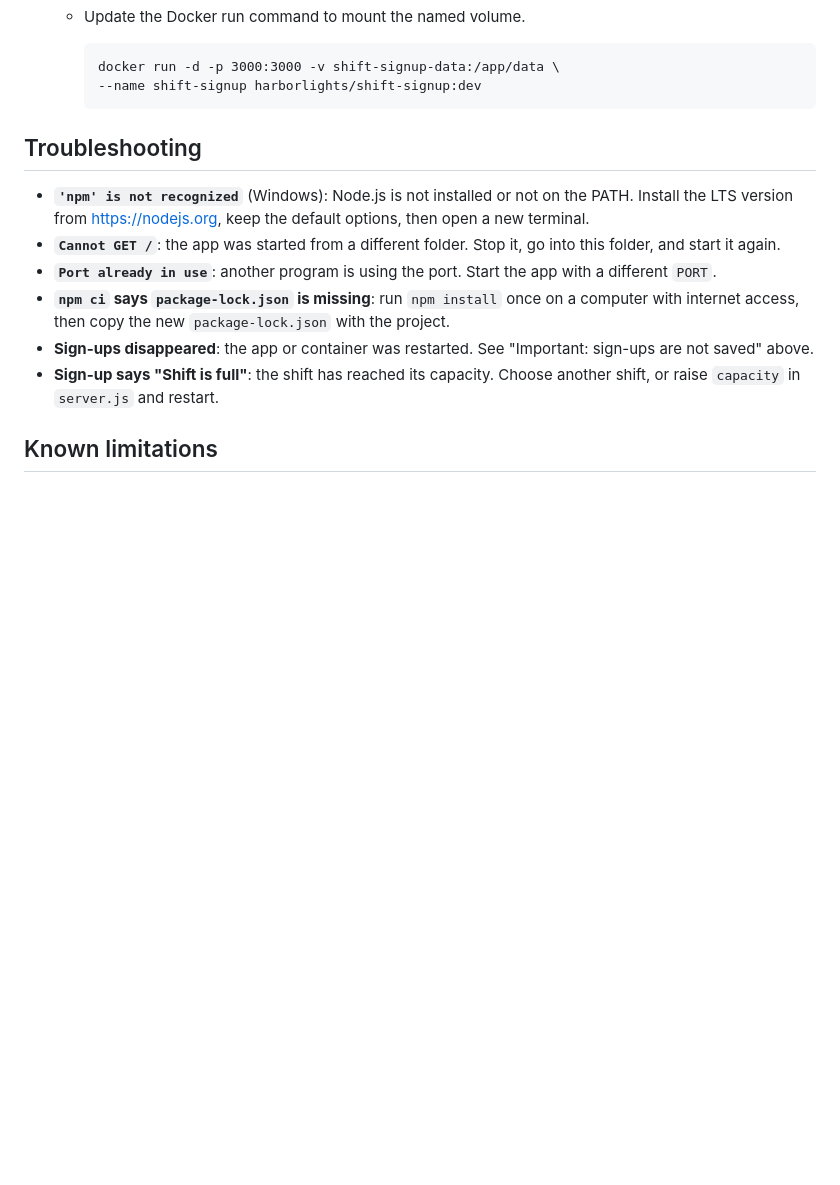
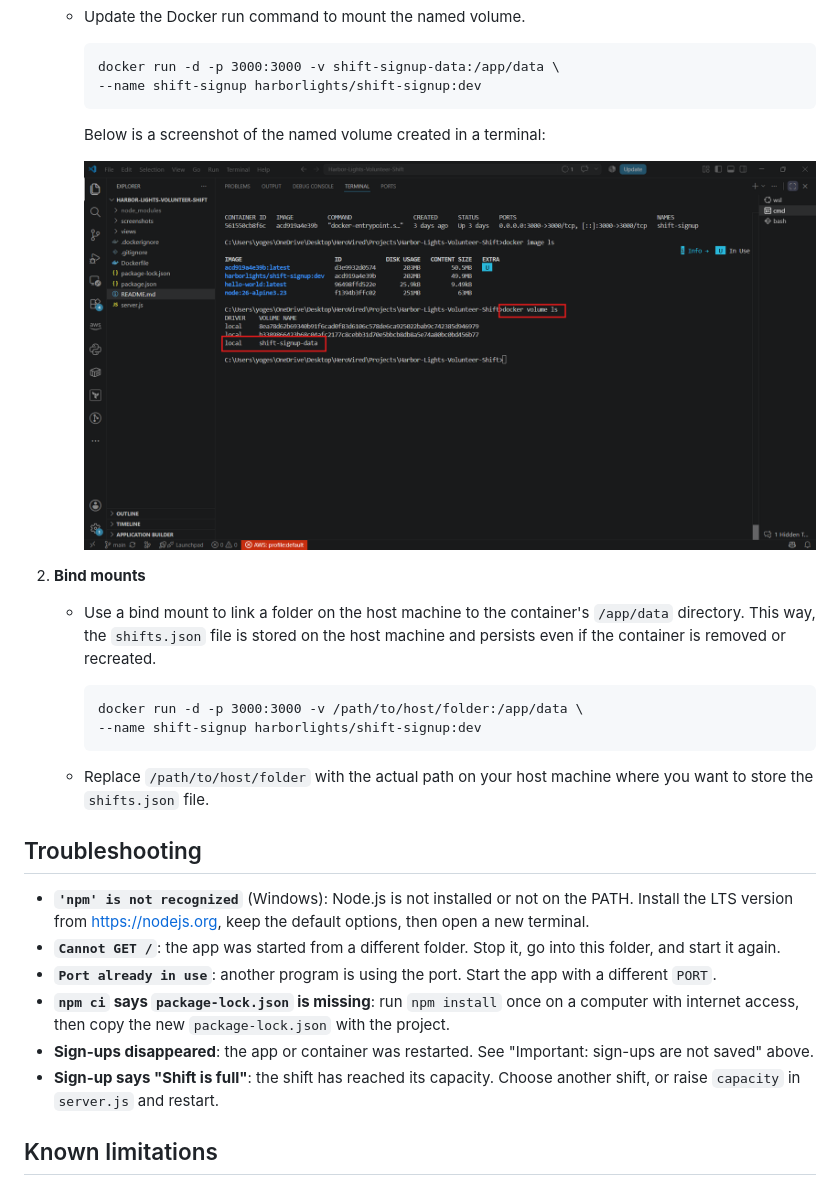
Before and after one commit to yogeshkmr805/Harbor-Lights, a Markdown page: README.md, the part around the change. GitHub-like rendering; blank space fills up the shorter version.

Commit message:
Add Docker volume and bind mount instructions

````diff
--- a/README.md
+++ b/README.md
@@ -148,6 +148,19 @@ Below is a screenshot of the `shifts.json` file created with same sign-ups as ab
         docker run -d -p 3000:3000 -v shift-signup-data:/app/data \
         --name shift-signup harborlights/shift-signup:dev
         ```
+        Below is a screenshot of the named volume created in a terminal:
+
+        ![alt text](screenshots/docker_volume.png)
+
+2. **Bind mounts**
+   - Use a bind mount to link a folder on the host machine to the container's `/app/data` directory. This way, the `shifts.json` file is stored on the host machine and persists even if the container is removed or recreated.
+
+        ```
+        docker run -d -p 3000:3000 -v /path/to/host/folder:/app/data \
+        --name shift-signup harborlights/shift-signup:dev
+        ```
+
+    - Replace `/path/to/host/folder` with the actual path on your host machine where you want to store the `shifts.json` file.
 
 
 ## Troubleshooting
````
